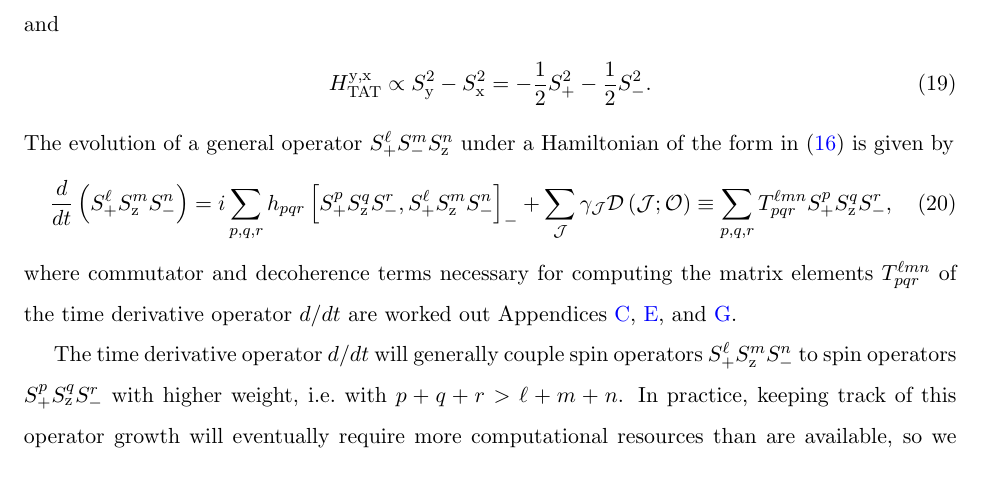
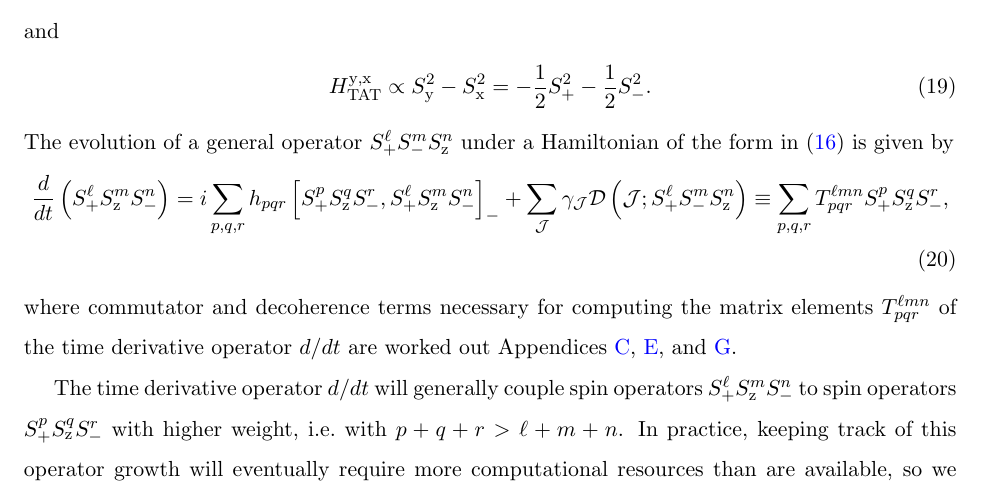
Before and after one commit to perlinm/rey_research, a LaTeX paper (soc_squeezing/cumulant_expansions.tex): part of page 4 of 22, cut so that both start at the same text. Compiled offline with pdfLaTeX.

Commit message:
fixed small error and removed extra whitespace

```diff
--- a/soc_squeezing/cumulant_expansions.tex
+++ b/soc_squeezing/cumulant_expansions.tex
@@ -247,7 +247,7 @@ Hamiltonian of the form in \eqref{eq:H_general} is given by
   \f{d}{dt} \p{S_+^\ell S_\z^m S_-^n}
   = i \sum_{p,q,r} h_{pqr}
   \sp{S_+^p S_\z^q S_-^r, S_+^\ell S_\z^m S_-^n}_-
-  + \sum_\J \gamma_\J \D\p{\J;\O}
+  + \sum_\J \gamma_\J \D\p{\J; S_+^\ell S_-^m S_\z^n}
   \equiv \sum_{p,q,r} T^{\ell m n}_{pqr} S_+^p S_\z^q S_-^r,
   \label{eq:time_derivative}
 \end{align}
```
Also changed, not shown: soc_squeezing/cumulant_expansions.tex (3 more changed lines).
